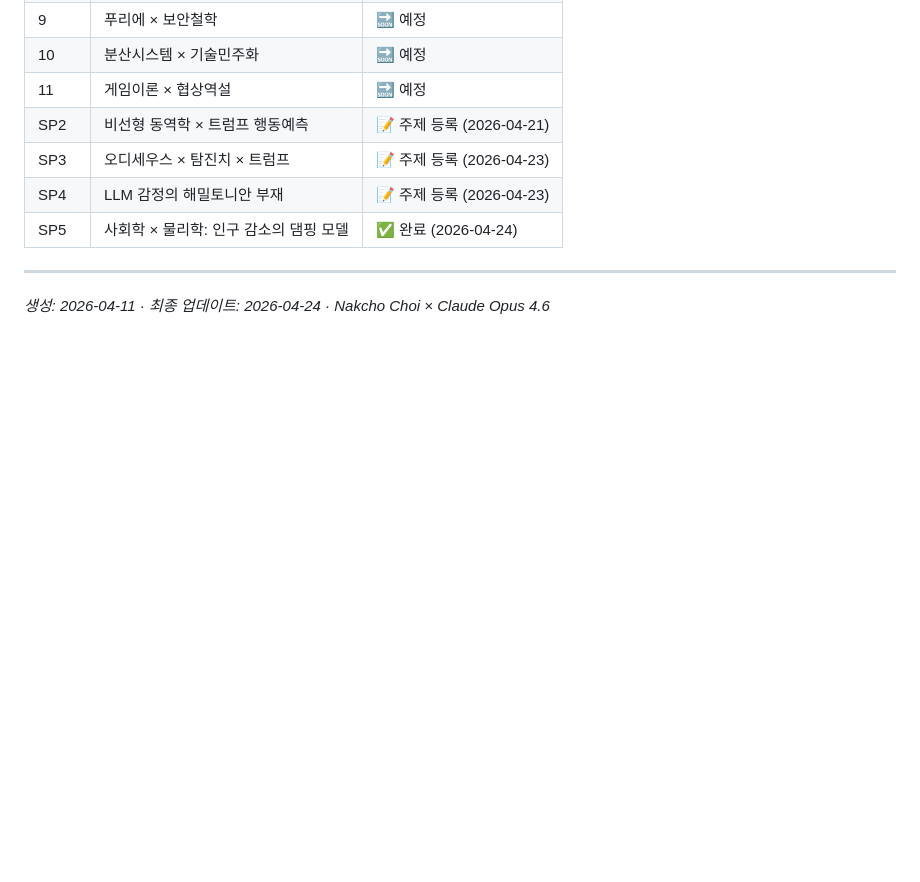
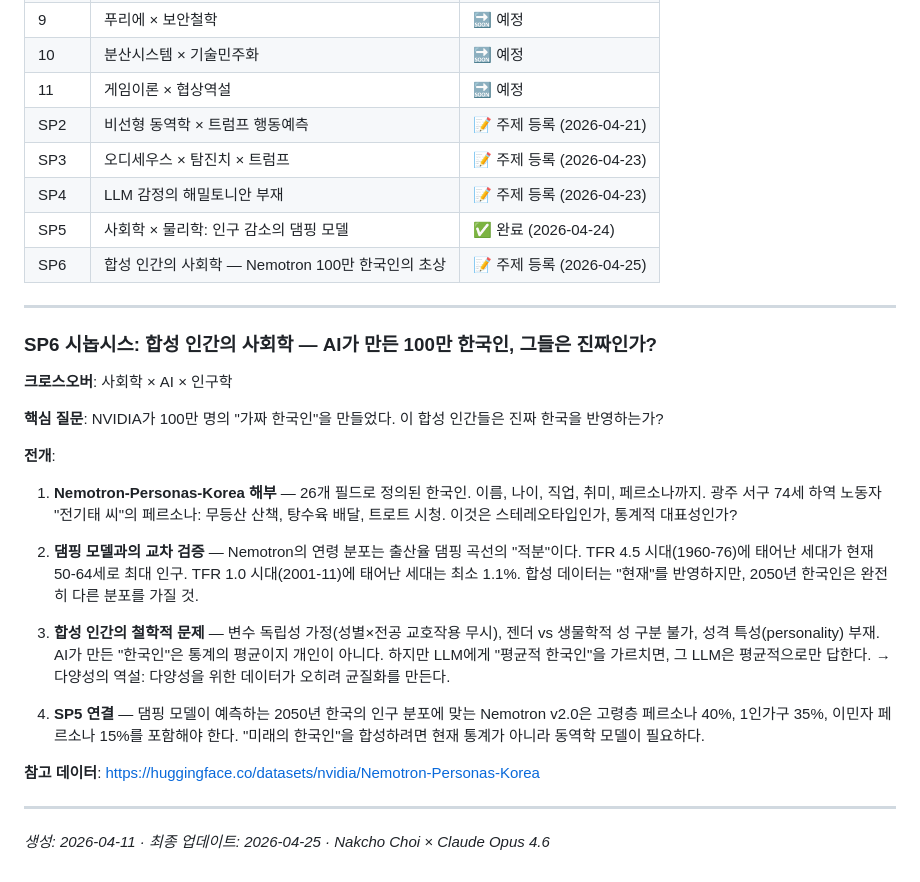
Before and after one commit to waterfirst/insight-lab, a Markdown page: SEASON1_SYNOPSIS.md, the part around the change. Drawn GitHub-style; blank space fills up the shorter version.

Commit message:
SP6: 합성 인간의 사회학 — Nemotron 100만 한국인의 초상
새 에세이 주제 등록: 사회학 × AI × 인구학 크로스오버
- NVIDIA Nemotron-Personas-Korea 데이터셋 분석
- SP5 댐핑 모델과 연령 분포 교차 검증
- 합성 인간의 철학적 문제 (스테레오타입 vs 대표성)
- 2050년 한국인 페르소나 예측

Co-Authored-By: Claude Opus 4.6 (1M context) <noreply@anthropic.com>

```diff
--- a/SEASON1_SYNOPSIS.md
+++ b/SEASON1_SYNOPSIS.md
@@ -211,7 +211,38 @@ Insight Lab은 **과학의 원리**와 **인간 사회의 현상**을 충돌시
 | SP3 | 오디세우스 × 탐진치 × 트럼프 | 📝 주제 등록 (2026-04-23) |
 | SP4 | LLM 감정의 해밀토니안 부재 | 📝 주제 등록 (2026-04-23) |
 | SP5 | 사회학 × 물리학: 인구 감소의 댐핑 모델 | ✅ 완료 (2026-04-24) |
+| SP6 | 합성 인간의 사회학 — Nemotron 100만 한국인의 초상 | 📝 주제 등록 (2026-04-25) |
 
 ---
 
-_생성: 2026-04-11 · 최종 업데이트: 2026-04-24 · Nakcho Choi × Claude Opus 4.6_
+### SP6 시놉시스: 합성 인간의 사회학 — AI가 만든 100만 한국인, 그들은 진짜인가?
+
+**크로스오버**: 사회학 × AI × 인구학
+
+**핵심 질문**: NVIDIA가 100만 명의 "가짜 한국인"을 만들었다. 이 합성 인간들은 진짜 한국을 반영하는가?
+
+**전개**:
+1. **Nemotron-Personas-Korea 해부** — 26개 필드로 정의된 한국인. 이름, 나이, 직업, 취미, 페르소나까지.
+   광주 서구 74세 하역 노동자 "전기태 씨"의 페르소나: 무등산 산책, 탕수육 배달, 트로트 시청.
+   이것은 스테레오타입인가, 통계적 대표성인가?
+
+2. **댐핑 모델과의 교차 검증** — Nemotron의 연령 분포는 출산율 댐핑 곡선의 "적분"이다.
+   TFR 4.5 시대(1960-76)에 태어난 세대가 현재 50-64세로 최대 인구.
+   TFR 1.0 시대(2001-11)에 태어난 세대는 최소 1.1%.
+   합성 데이터는 "현재"를 반영하지만, 2050년 한국인은 완전히 다른 분포를 가질 것.
+
+3. **합성 인간의 철학적 문제** —
+   변수 독립성 가정(성별×전공 교호작용 무시), 젠더 vs 생물학적 성 구분 불가,
+   성격 특성(personality) 부재. AI가 만든 "한국인"은 통계의 평균이지 개인이 아니다.
+   하지만 LLM에게 "평균적 한국인"을 가르치면, 그 LLM은 평균적으로만 답한다.
+   → 다양성의 역설: 다양성을 위한 데이터가 오히려 균질화를 만든다.
+
+4. **SP5 연결** — 댐핑 모델이 예측하는 2050년 한국의 인구 분포에 맞는 Nemotron v2.0은
+   고령층 페르소나 40%, 1인가구 35%, 이민자 페르소나 15%를 포함해야 한다.
+   "미래의 한국인"을 합성하려면 현재 통계가 아니라 동역학 모델이 필요하다.
+
+**참고 데이터**: https://huggingface.co/datasets/nvidia/Nemotron-Personas-Korea
+
+---
+
+_생성: 2026-04-11 · 최종 업데이트: 2026-04-25 · Nakcho Choi × Claude Opus 4.6_
```
